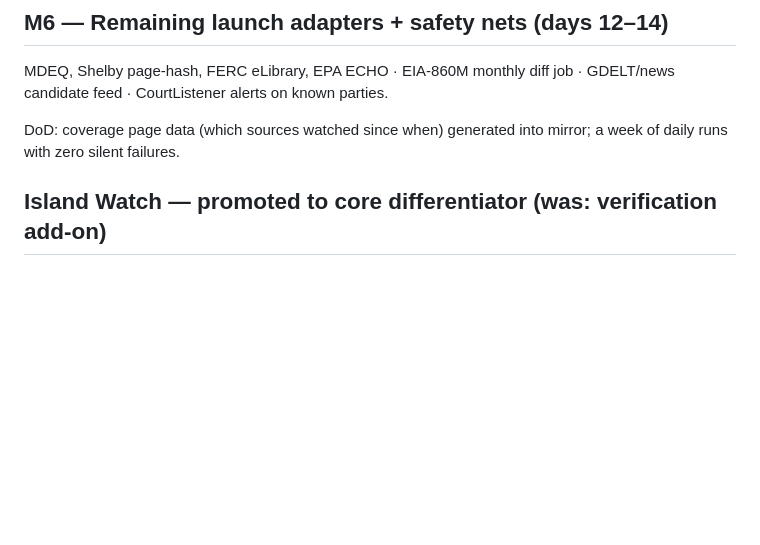
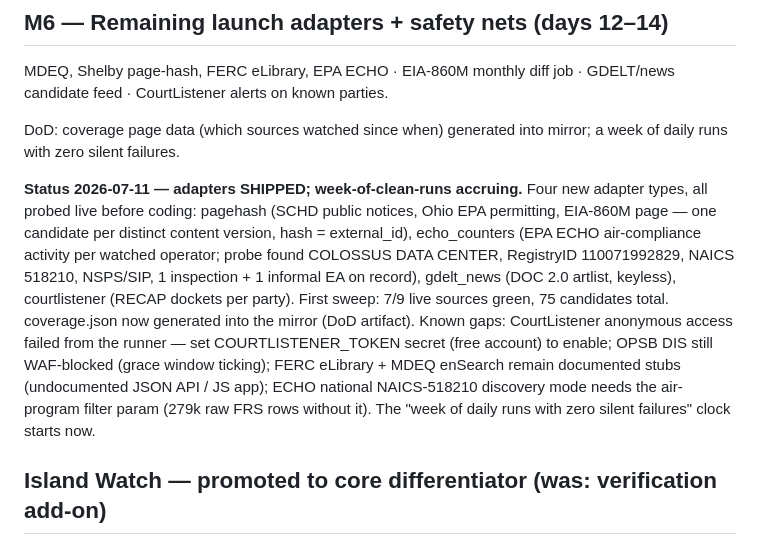
Before and after one commit to ykorets/btw, a Markdown page: docs/plan.md, the part around the change. GitHub-like rendering; blank space fills up the shorter version.

Commit message:
M6: CourtListener token support + plan status (7/9 sources green, 75 candidates) — docs/plan.md

```diff
--- a/docs/plan.md
+++ b/docs/plan.md
@@ -167,6 +167,22 @@ GDELT/news candidate feed · CourtListener alerts on known parties.
 DoD: coverage page data (which sources watched since when) generated into
 mirror; a week of daily runs with zero silent failures.
 
+**Status 2026-07-11 — adapters SHIPPED; week-of-clean-runs accruing.**
+Four new adapter types, all probed live before coding: pagehash (SCHD public
+notices, Ohio EPA permitting, EIA-860M page — one candidate per distinct
+content version, hash = external_id), echo_counters (EPA ECHO air-compliance
+activity per watched operator; probe found COLOSSUS DATA CENTER, RegistryID
+110071992829, NAICS 518210, NSPS/SIP, 1 inspection + 1 informal EA on
+record), gdelt_news (DOC 2.0 artlist, keyless), courtlistener (RECAP dockets
+per party). First sweep: 7/9 live sources green, 75 candidates total.
+coverage.json now generated into the mirror (DoD artifact). Known gaps:
+CourtListener anonymous access failed from the runner — set
+COURTLISTENER_TOKEN secret (free account) to enable; OPSB DIS still
+WAF-blocked (grace window ticking); FERC eLibrary + MDEQ enSearch remain
+documented stubs (undocumented JSON API / JS app); ECHO national NAICS-518210
+discovery mode needs the air-program filter param (279k raw FRS rows without
+it). The "week of daily runs with zero silent failures" clock starts now.
+
 ## Island Watch — promoted to core differentiator (was: verification add-on)
 
 Permits say what's allowed; satellites say what's on the ground; gas flows say
```
